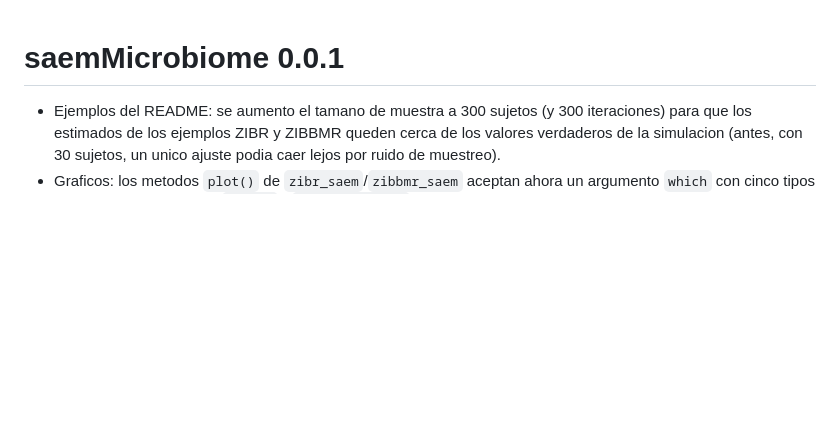
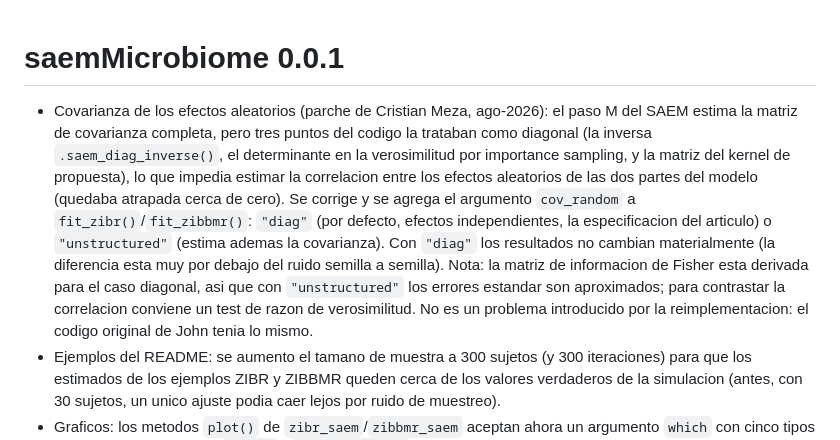
Before and after one commit to gabrielagutierrezbernal/SaemMicrobioma_01, a Markdown page: NEWS.md, the part around the change. Drawn GitHub-style; blank space fills up the shorter version.

```diff
--- a/NEWS.md
+++ b/NEWS.md
@@ -1,5 +1,20 @@
 # saemMicrobiome 0.0.1
 
+* Covarianza de los efectos aleatorios (parche de Cristian Meza, ago-2026):
+  el paso M del SAEM estima la matriz de covarianza completa, pero tres puntos
+  del codigo la trataban como diagonal (la inversa `.saem_diag_inverse()`, el
+  determinante en la verosimilitud por importance sampling, y la matriz del
+  kernel de propuesta), lo que impedia estimar la correlacion entre los efectos
+  aleatorios de las dos partes del modelo (quedaba atrapada cerca de cero). Se
+  corrige y se agrega el argumento `cov_random` a `fit_zibr()`/`fit_zibbmr()`:
+  `"diag"` (por defecto, efectos independientes, la especificacion del
+  articulo) o `"unstructured"` (estima ademas la covarianza). Con `"diag"` los
+  resultados no cambian materialmente (la diferencia esta muy por debajo del
+  ruido semilla a semilla). Nota: la matriz de informacion de Fisher esta
+  derivada para el caso diagonal, asi que con `"unstructured"` los errores
+  estandar son aproximados; para contrastar la correlacion conviene un test de
+  razon de verosimilitud. No es un problema introducido por la
+  reimplementacion: el codigo original de John tenia lo mismo.
 * Ejemplos del README: se aumento el tamano de muestra a 300 sujetos (y 300
   iteraciones) para que los estimados de los ejemplos ZIBR y ZIBBMR queden
   cerca de los valores verdaderos de la simulacion (antes, con 30 sujetos, un
```
Also changed, not shown: BITACORA.md (+33 -4 lines), README.md (+20 -20 lines).
